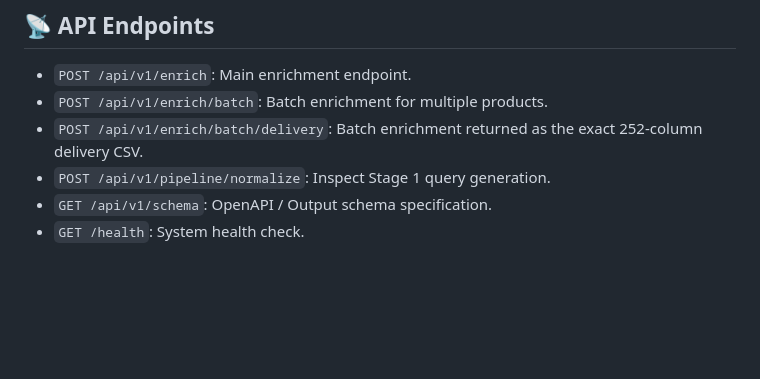
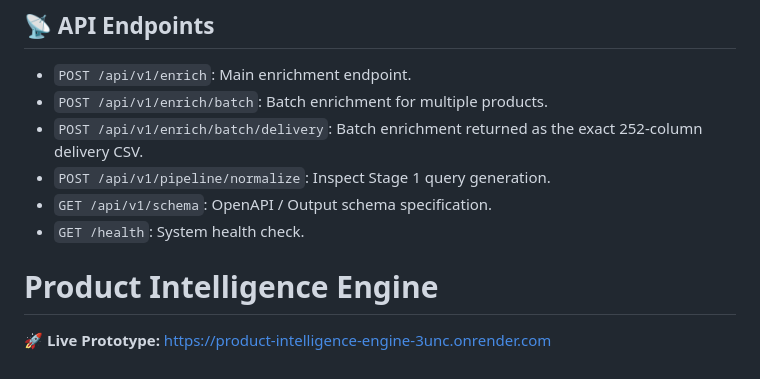
Before and after one commit to Paras11Mittal/product-intelligence-engine, a Markdown page: README.md, the part around the change. Rendered like a GitHub page; blank space fills up the shorter version.

Commit message:
Add Product Intelligence Engine section to README
Added a section for the Product Intelligence Engine with a link to the live prototype.

```diff
--- a/README.md
+++ b/README.md
@@ -100,3 +100,6 @@ When Supabase environment variables are absent, the app remains usable locally b
 - `POST /api/v1/pipeline/normalize`: Inspect Stage 1 query generation.
 - `GET /api/v1/schema`: OpenAPI / Output schema specification.
 - `GET /health`: System health check.
+# Product Intelligence Engine
+
+🚀 **Live Prototype:** [https://product-intelligence-engine-3unc.onrender.com](https://product-intelligence-engine-3unc.onrender.com)
```
